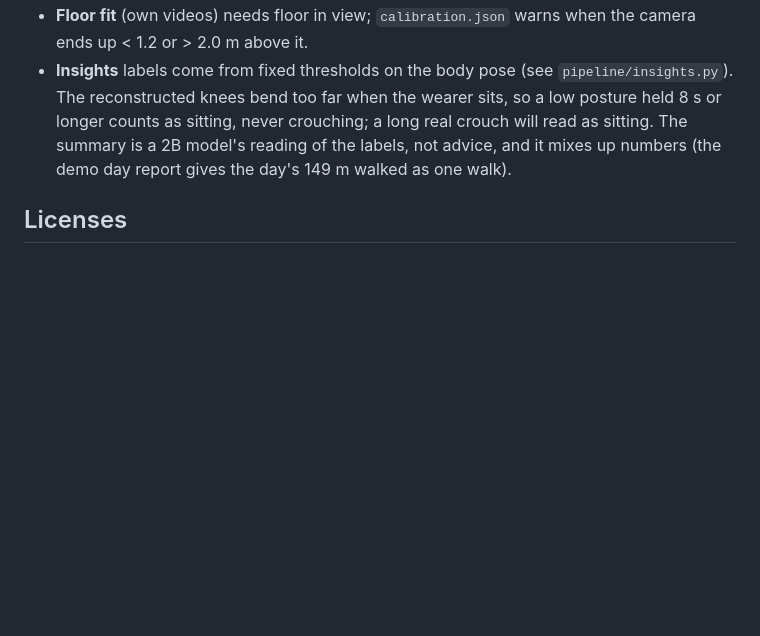
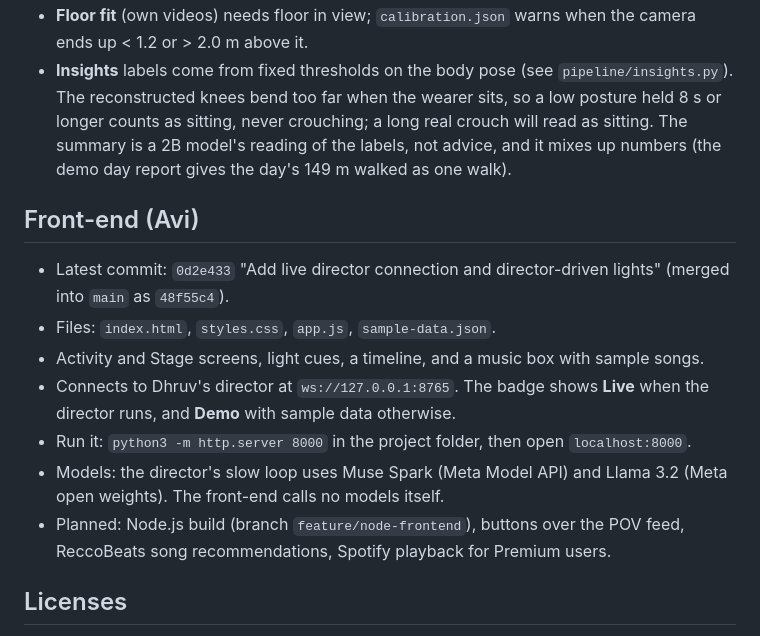
Before and after one commit to nshreyasvi/LifeLens, a Markdown page: README.md, the part around the change. Drawn GitHub-style; blank space fills up the shorter version.

Commit message:
Add front-end section to README
Co-Authored-By: Claude Haiku 5.5 <noreply@anthropic.com>

Claude-Session: https://claude.ai/code/session_015QZyw1dH2izvd6JM16qZrv

```diff
--- a/README.md
+++ b/README.md
@@ -206,6 +206,16 @@ two DAM runs the body renders also changed slightly (smoothing, floor lift), so
   long real crouch will read as sitting. The summary is a 2B model's reading of the labels, not advice, and it mixes
   up numbers (the demo day report gives the day's 149 m walked as one walk).
 
+## Front-end (Avi)
+
+- Latest commit: `0d2e433` "Add live director connection and director-driven lights" (merged into `main` as `48f55c4`).
+- Files: `index.html`, `styles.css`, `app.js`, `sample-data.json`.
+- Activity and Stage screens, light cues, a timeline, and a music box with sample songs.
+- Connects to Dhruv's director at `ws://127.0.0.1:8765`. The badge shows **Live** when the director runs, and **Demo** with sample data otherwise.
+- Run it: `python3 -m http.server 8000` in the project folder, then open `localhost:8000`.
+- Models: the director's slow loop uses Muse Spark (Meta Model API) and Llama 3.2 (Meta open weights). The front-end calls no models itself.
+- Planned: Node.js build (branch `feature/node-frontend`), buttons over the POV feed, ReccoBeats song recommendations, Spotify playback for Premium users.
+
 ## Licenses
 
 No license is set for this code yet. Not included and non-commercial: OmniEgoCap's checkpoint (CC BY-NC 4.0), SMPL-H and MANO,
```
